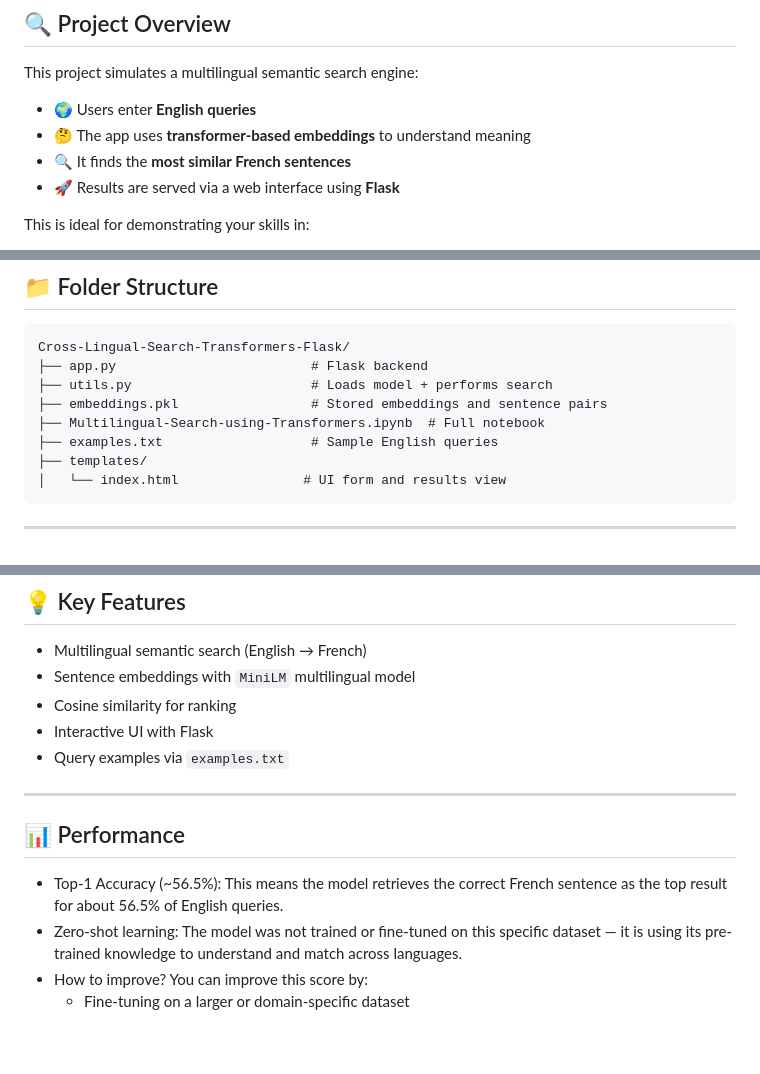
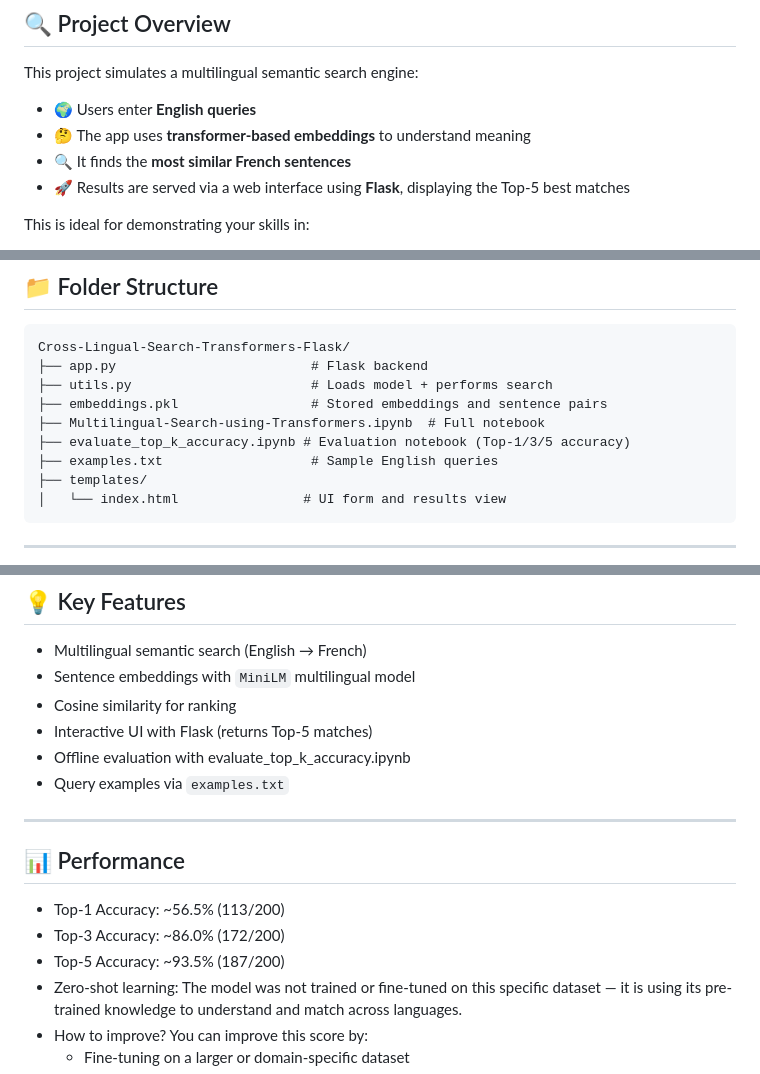
Before and after one commit to HimanshuJagga/Cross-Lingual-Search-Transformers-Flask, a Markdown page: README.md, 3 parts joined by grey strips. Drawn GitHub-style; blank space fills up the shorter version.

```diff
--- a/README.md
+++ b/README.md
@@ -11,7 +11,7 @@ This project simulates a multilingual semantic search engine:
 - 🌍 Users enter **English queries**
 - 🤔 The app uses **transformer-based embeddings** to understand meaning
 - 🔍 It finds the **most similar French sentences**
-- 🚀 Results are served via a web interface using **Flask**
+- 🚀 Results are served via a web interface using **Flask**, displaying the Top-5 best matches
 
 This is ideal for demonstrating your skills in:
 - Semantic search
@@ -39,6 +39,7 @@ Cross-Lingual-Search-Transformers-Flask/
 ├── utils.py                       # Loads model + performs search
 ├── embeddings.pkl                 # Stored embeddings and sentence pairs
 ├── Multilingual-Search-using-Transformers.ipynb  # Full notebook
+├── evaluate_top_k_accuracy.ipynb # Evaluation notebook (Top-1/3/5 accuracy)
 ├── examples.txt                   # Sample English queries
 ├── templates/
 │   └── index.html                # UI form and results view
@@ -85,13 +86,16 @@ python app.py
 - Multilingual semantic search (English → French)
 - Sentence embeddings with `MiniLM` multilingual model
 - Cosine similarity for ranking
-- Interactive UI with Flask
+- Interactive UI with Flask (returns Top-5 matches)
+- Offline evaluation with evaluate_top_k_accuracy.ipynb
 - Query examples via `examples.txt`
 
 ---
 
 ## 📊 Performance
-- Top-1 Accuracy (~56.5%): This means the model retrieves the correct French sentence as the top result for about 56.5% of English queries.
+- Top-1 Accuracy: ~56.5% (113/200)
+- Top-3 Accuracy: ~86.0% (172/200)
+- Top-5 Accuracy: ~93.5% (187/200)
 - Zero-shot learning: The model was not trained or fine-tuned on this specific dataset — it is using its pre-trained knowledge to understand and match across languages.
 - How to improve? You can improve this score by:
   - Fine-tuning on a larger or domain-specific dataset
```
